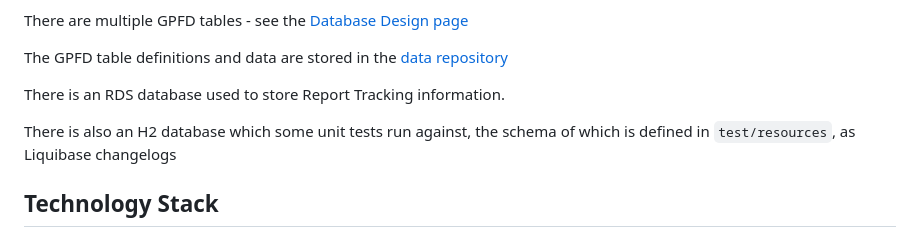
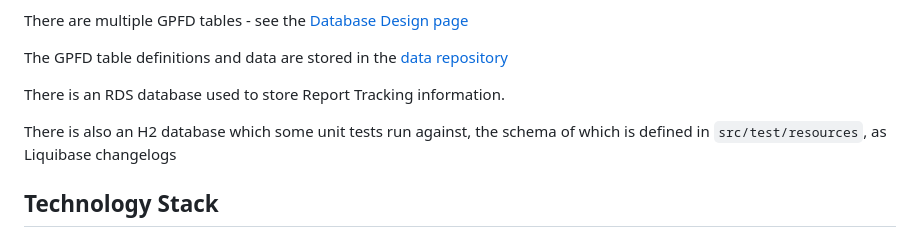
Before and after one commit to ministryofjustice/payforlegalaid, a Markdown page: README.md, the part around the change. GitHub-like rendering.

Commit message:
Potential fix for pull request finding
Co-authored-by: Copilot Autofix powered by AI <175728472+Copilot@users.noreply.github.com>

```diff
--- a/README.md
+++ b/README.md
@@ -32,7 +32,7 @@ The GPFD table definitions and data are stored in the [data repository](https://
 
 There is an RDS database used to store Report Tracking information.
 
-There is also an H2 database which some unit tests run against, the schema of which is defined in `test/resources`, as Liquibase changelogs
+There is also an H2 database which some unit tests run against, the schema of which is defined in `src/test/resources`, as Liquibase changelogs
 
 ## Technology Stack
 
```
